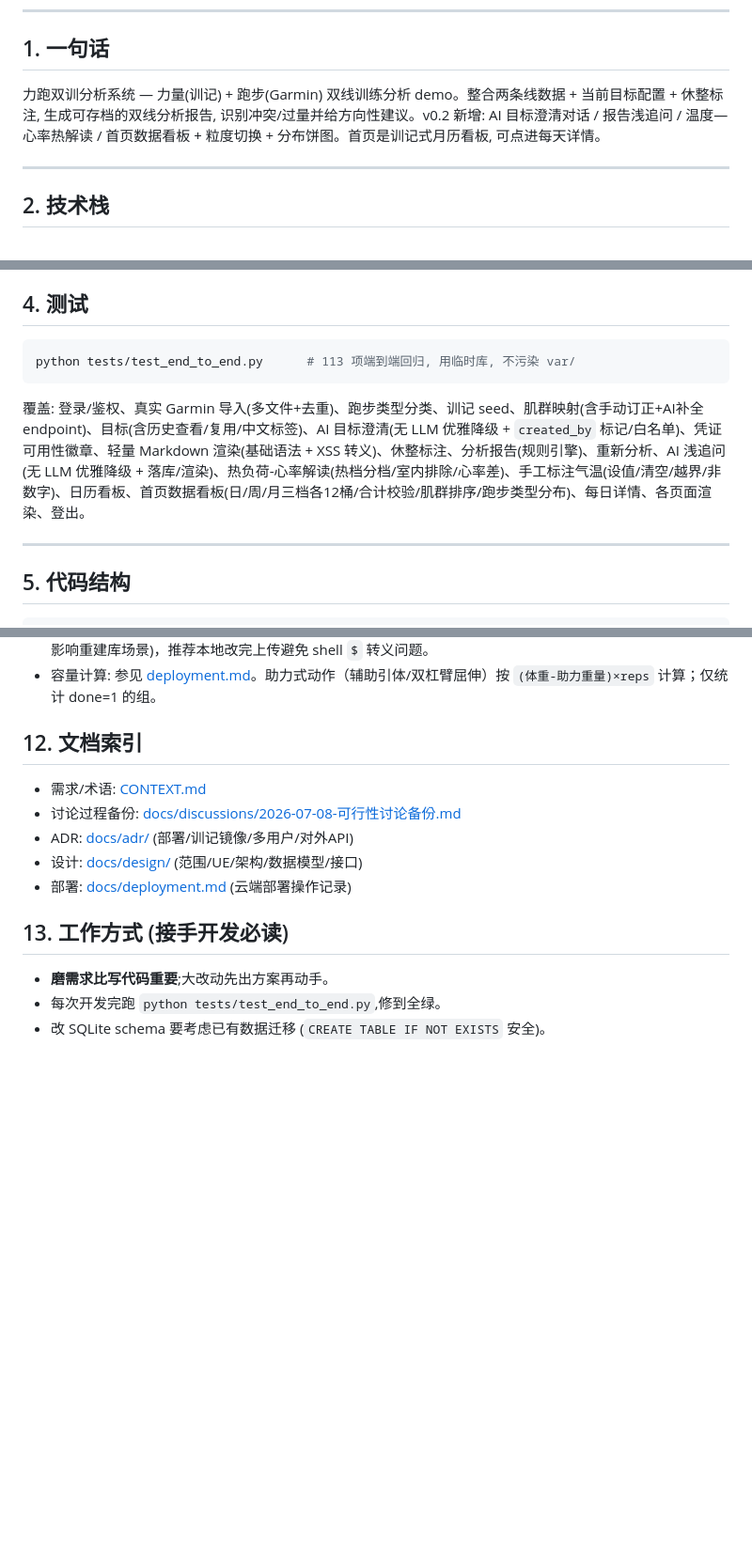
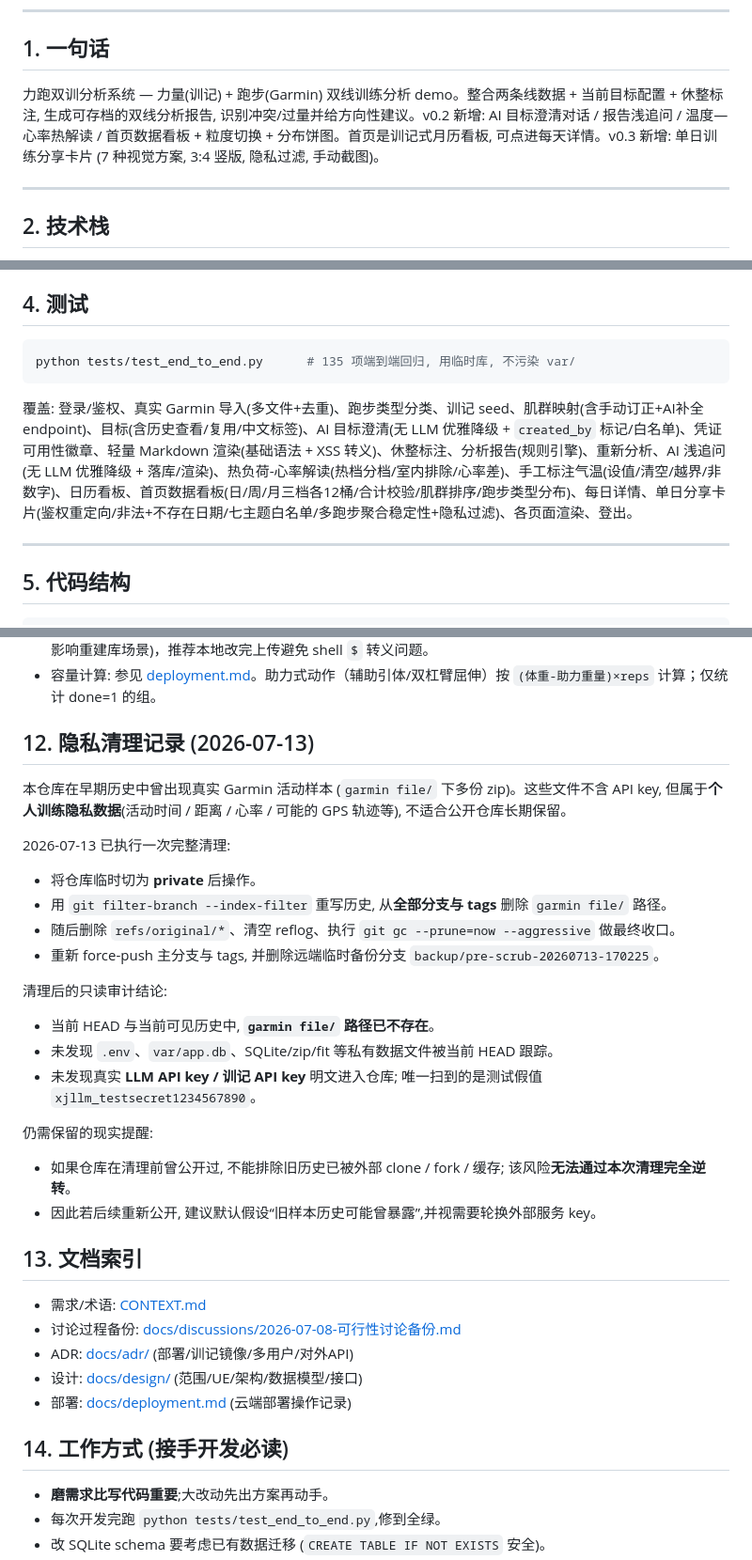
Before and after one commit to hgzty1000/strength-running-dual-analysis, a Markdown page: docs/HANDOVER.md, 3 parts joined by grey strips. Shown at 94% size. Rendered like a GitHub page; blank space fills up the shorter version.

````diff
--- a/docs/HANDOVER.md
+++ b/docs/HANDOVER.md
@@ -12,7 +12,7 @@
 
 ## 1. 一句话
 
-力跑双训分析系统 — 力量(训记) + 跑步(Garmin) 双线训练分析 demo。整合两条线数据 + 当前目标配置 + 休整标注, 生成可存档的双线分析报告, 识别冲突/过量并给方向性建议。v0.2 新增: AI 目标澄清对话 / 报告浅追问 / 温度—心率热解读 / 首页数据看板 + 粒度切换 + 分布饼图。首页是训记式月历看板, 可点进每天详情。
+力跑双训分析系统 — 力量(训记) + 跑步(Garmin) 双线训练分析 demo。整合两条线数据 + 当前目标配置 + 休整标注, 生成可存档的双线分析报告, 识别冲突/过量并给方向性建议。v0.2 新增: AI 目标澄清对话 / 报告浅追问 / 温度—心率热解读 / 首页数据看板 + 粒度切换 + 分布饼图。首页是训记式月历看板, 可点进每天详情。v0.3 新增: 单日训练分享卡片 (7 种视觉方案, 3:4 竖版, 隐私过滤, 手动截图)。
 
 ---
 
@@ -39,10 +39,10 @@ python -m uvicorn app.main:app --host 127.0.0.1 --port 8000
 ## 4. 测试
 
 ```bash
-python tests/test_end_to_end.py      # 113 项端到端回归, 用临时库, 不污染 var/
+python tests/test_end_to_end.py      # 135 项端到端回归, 用临时库, 不污染 var/
 ```
 
-覆盖: 登录/鉴权、真实 Garmin 导入(多文件+去重)、跑步类型分类、训记 seed、肌群映射(含手动订正+AI补全endpoint)、目标(含历史查看/复用/中文标签)、AI 目标澄清(无 LLM 优雅降级 + `created_by` 标记/白名单)、凭证可用性徽章、轻量 Markdown 渲染(基础语法 + XSS 转义)、休整标注、分析报告(规则引擎)、重新分析、AI 浅追问(无 LLM 优雅降级 + 落库/渲染)、热负荷-心率解读(热档分档/室内排除/心率差)、手工标注气温(设值/清空/越界/非数字)、日历看板、首页数据看板(日/周/月三档各12桶/合计校验/肌群排序/跑步类型分布)、每日详情、各页面渲染、登出。
+覆盖: 登录/鉴权、真实 Garmin 导入(多文件+去重)、跑步类型分类、训记 seed、肌群映射(含手动订正+AI补全endpoint)、目标(含历史查看/复用/中文标签)、AI 目标澄清(无 LLM 优雅降级 + `created_by` 标记/白名单)、凭证可用性徽章、轻量 Markdown 渲染(基础语法 + XSS 转义)、休整标注、分析报告(规则引擎)、重新分析、AI 浅追问(无 LLM 优雅降级 + 落库/渲染)、热负荷-心率解读(热档分档/室内排除/心率差)、手工标注气温(设值/清空/越界/非数字)、日历看板、首页数据看板(日/周/月三档各12桶/合计校验/肌群排序/跑步类型分布)、每日详情、单日分享卡片(鉴权重定向/非法+不存在日期/七主题白名单/多跑步聚合稳定性+隐私过滤)、各页面渲染、登出。
 
 ---
 
@@ -162,7 +163,29 @@ garmin file/         真实 Garmin zip 样本 (已从 git 移除, 仅本地保
 - 密码与 `.env` 同步: 修改密码需同时更新数据库 hash 和 `/opt/strength-run/.env` 的 `OWNER_PASSWORD` (仅影响重建库场景)，推荐本地改完上传避免 shell `$` 转义问题。
 - 容量计算: 参见 [deployment.md](deployment.md#代码层面的容量计算约定)。助力式动作（辅助引体/双杠臂屈伸）按 `(体重-助力重量)×reps` 计算；仅统计 done=1 的组。
 
-## 12. 文档索引
+## 12. 隐私清理记录 (2026-07-13)
+
+本仓库在早期历史中曾出现真实 Garmin 活动样本 (`garmin file/` 下多份 zip)。这些文件不含 API key, 但属于**个人训练隐私数据**(活动时间 / 距离 / 心率 / 可能的 GPS 轨迹等), 不适合公开仓库长期保留。
+
+2026-07-13 已执行一次完整清理:
+
+- 将仓库临时切为 **private** 后操作。
+- 用 `git filter-branch --index-filter` 重写历史, 从**全部分支与 tags** 删除 `garmin file/` 路径。
+- 随后删除 `refs/original/*`、清空 reflog、执行 `git gc --prune=now --aggressive` 做最终收口。
+- 重新 force-push 主分支与 tags, 并删除远端临时备份分支 `backup/pre-scrub-20260713-170225`。
+
+清理后的只读审计结论:
+
+- 当前 HEAD 与当前可见历史中, **`garmin file/` 路径已不存在**。
+- 未发现 `.env`、`var/app.db`、SQLite/zip/fit 等私有数据文件被当前 HEAD 跟踪。
+- 未发现真实 **LLM API key / 训记 API key** 明文进入仓库; 唯一扫到的是测试假值 `xjllm_testsecret1234567890`。
+
+仍需保留的现实提醒:
+
+- 如果仓库在清理前曾公开过, 不能排除旧历史已被外部 clone / fork / 缓存; 该风险**无法通过本次清理完全逆转**。
+- 因此若后续重新公开, 建议默认假设“旧样本历史可能曾暴露”,并视需要轮换外部服务 key。
+
+## 13. 文档索引
 
 - 需求/术语: [CONTEXT.md](../CONTEXT.md)
 - 讨论过程备份: [docs/discussions/2026-07-08-可行性讨论备份.md](discussions/2026-07-08-可行性讨论备份.md)
@@ -170,7 +193,7 @@ garmin file/         真实 Garmin zip 样本 (已从 git 移除, 仅本地保
 - 设计: [docs/design/](design/) (范围/UE/架构/数据模型/接口)
 - 部署: [docs/deployment.md](deployment.md) (云端部署操作记录)
 
-## 13. 工作方式 (接手开发必读)
+## 14. 工作方式 (接手开发必读)
 
 - **磨需求比写代码重要**;大改动先出方案再动手。
 - 每次开发完跑 `python tests/test_end_to_end.py`,修到全绿。
````
Also changed, not shown: other parts of docs/HANDOVER.md (+5 -4 lines), README.md (+6 -1 lines), docs/deployment.md (+8 -3 lines).
